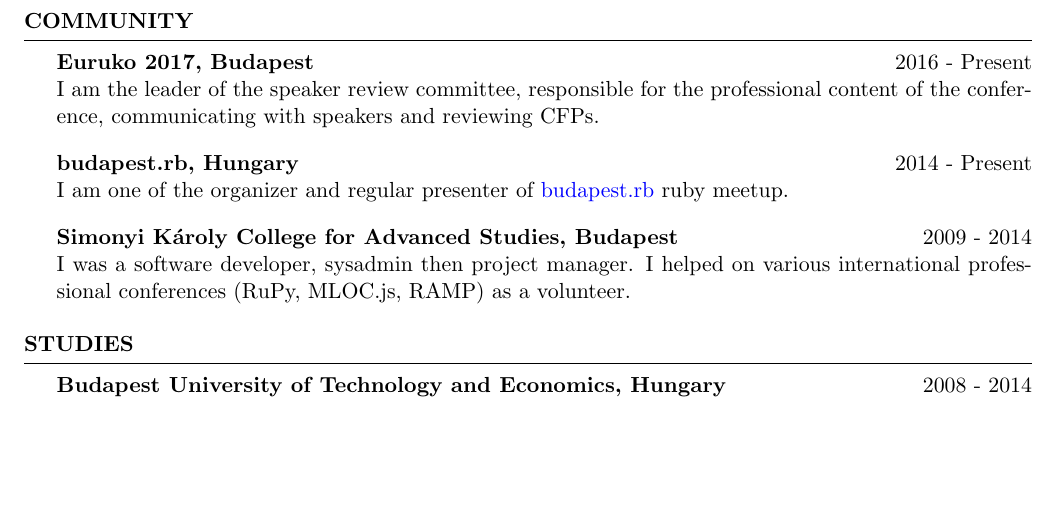
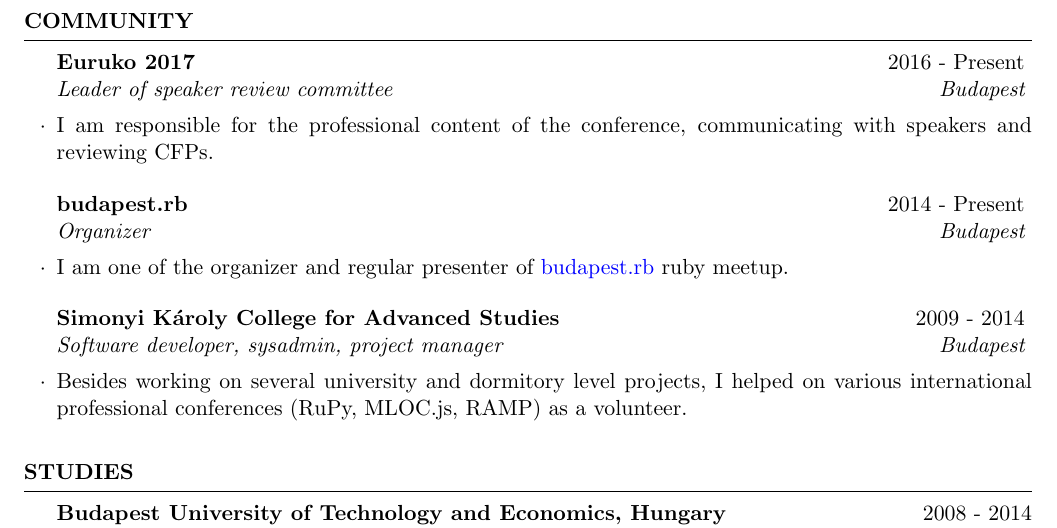
Before and after one commit to vbalazs/cv, a LaTeX CV (cv-en.tex): part of page 3 of 3, cut so that both start at the same text, the shorter picture padded with empty space. Compiled offline with pdfLaTeX.

Commit message:
Rework community section formatting

```diff
--- a/cv-en.tex
+++ b/cv-en.tex
@@ -130,17 +130,23 @@
 
 \begin{rSection}{Community}
 
-{\bf Euruko 2017, Budapest} \hfill {2016 - Present} \\
-I am the leader of the speaker review committee, responsible for the professional
-content of the conference, communicating with speakers and reviewing CFPs. \smallskip
+\begin{rSubsection}{Euruko 2017}
+{2016 - Present}{Leader of speaker review committee}{Budapest}
+\item I am responsible for the professional content of the conference, communicating
+with speakers and reviewing CFPs.
+\end{rSubsection}
 
-{\bf budapest.rb, Hungary} \hfill {2014 - Present} \\
-I am one of the organizer and regular presenter of
-\href{https://www.meetup.com/budapest-rb}{budapest.rb} ruby meetup.\smallskip
+\begin{rSubsection}{budapest.rb}
+{2014 - Present}{Organizer}{Budapest}
+\item I am one of the organizer and regular presenter of
+\href{https://www.meetup.com/budapest-rb}{budapest.rb} ruby meetup.
+\end{rSubsection}
 
-{\bf Simonyi Károly College for Advanced Studies, Budapest} \hfill {2009 - 2014} \\
-I was a software developer, sysadmin then project manager.
-I helped on various international professional conferences (RuPy, MLOC.js, RAMP) as a volunteer.
+\begin{rSubsection}{Simonyi Károly College for Advanced Studies}
+{2009 - 2014}{Software developer, sysadmin, project manager}{Budapest}
+\item Besides working on several university and dormitory level projects, I helped
+on various international professional conferences (RuPy, MLOC.js, RAMP) as a volunteer.
+\end{rSubsection}
 
 \end{rSection}
 
```
